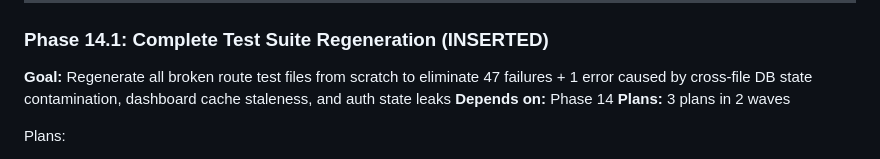
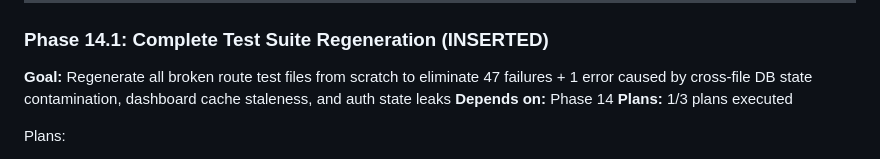
Before and after one commit to fisherd80/Listarr, a Markdown page: .planning/ROADMAP.md, the part around the change. Drawn GitHub-style.

```diff
--- a/.planning/ROADMAP.md
+++ b/.planning/ROADMAP.md
@@ -714,7 +714,7 @@ Plans:
 
 **Goal:** Regenerate all broken route test files from scratch to eliminate 47 failures + 1 error caused by cross-file DB state contamination, dashboard cache staleness, and auth state leaks
 **Depends on:** Phase 14
-**Plans:** 3 plans in 2 waves
+**Plans:** 1/3 plans executed
 
 Plans:
 - [ ] 14.1-01-PLAN.md — Regenerate dashboard, jobs, and settings route tests (delete test_dashboard_auth.py)
```
Also changed, not shown: .planning/STATE.md (added, +45 -0 lines), 1 other file.
